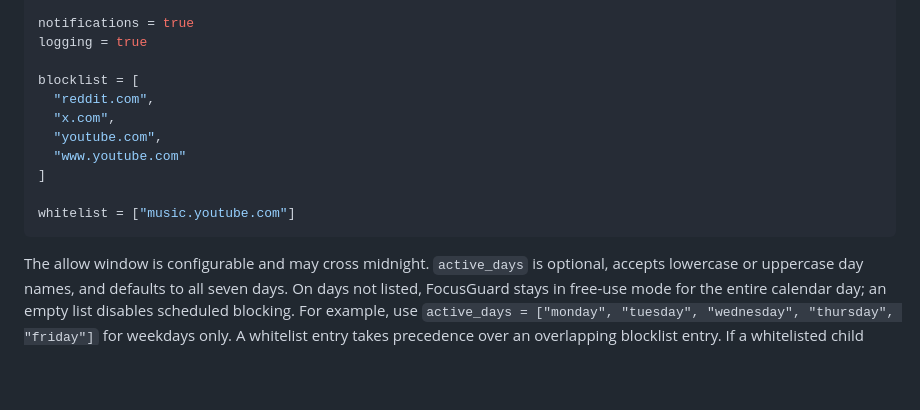
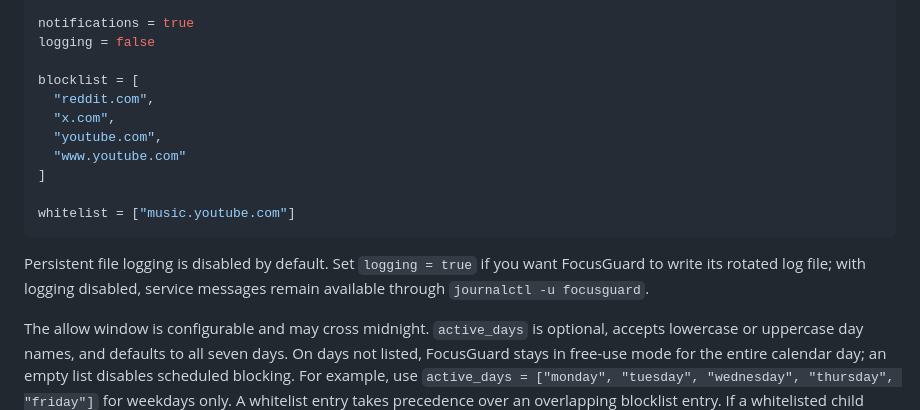
Before and after one commit to topiautio/FocusGuard, a Markdown page: README.md, the part around the change. GitHub-like rendering; blank space fills up the shorter version.

Commit message:
docs: document disabled persistent logging default

````diff
--- a/README.md
+++ b/README.md
@@ -76,7 +76,7 @@ active_days = [
 ]
 
 notifications = true
-logging = true
+logging = false
 
 blocklist = [
   "reddit.com",
@@ -87,6 +87,8 @@ blocklist = [
 
 whitelist = ["music.youtube.com"]
 ```
+
+Persistent file logging is disabled by default. Set `logging = true` if you want FocusGuard to write its rotated log file; with logging disabled, service messages remain available through `journalctl -u focusguard`.
 
 The allow window is configurable and may cross midnight. `active_days` is optional, accepts lowercase or uppercase day names, and defaults to all seven days. On days not listed, FocusGuard stays in free-use mode for the entire calendar day; an empty list disables scheduled blocking. For example, use `active_days = ["monday", "tuesday", "wednesday", "thursday", "friday"]` for weekdays only. A whitelist entry takes precedence over an overlapping blocklist entry. If a whitelisted child domain overlaps a blocked parent, FocusGuard omits the parent rule; list any sibling domains that should remain blocked explicitly. Shared CDN domains may still affect both sites.
 
````
